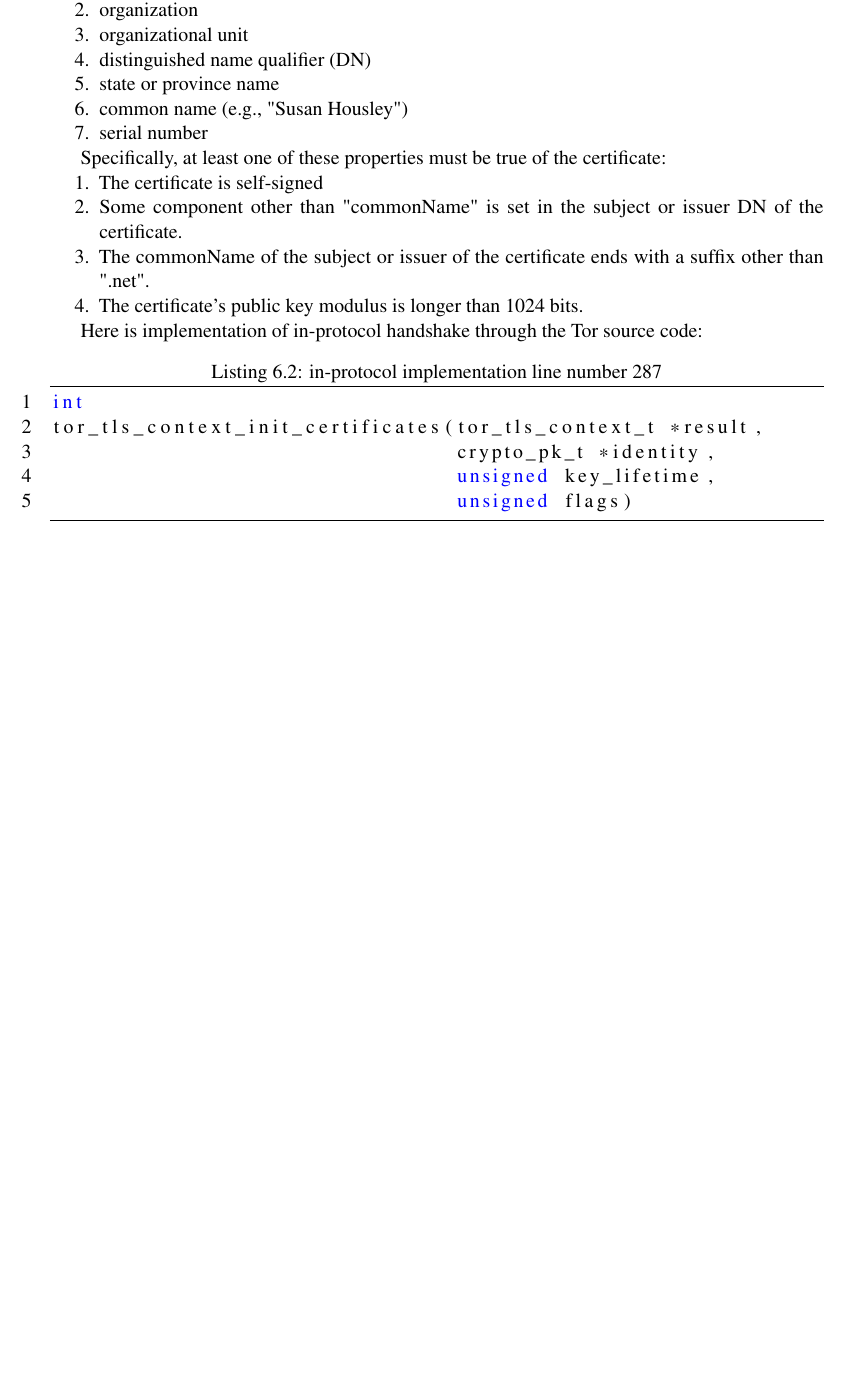
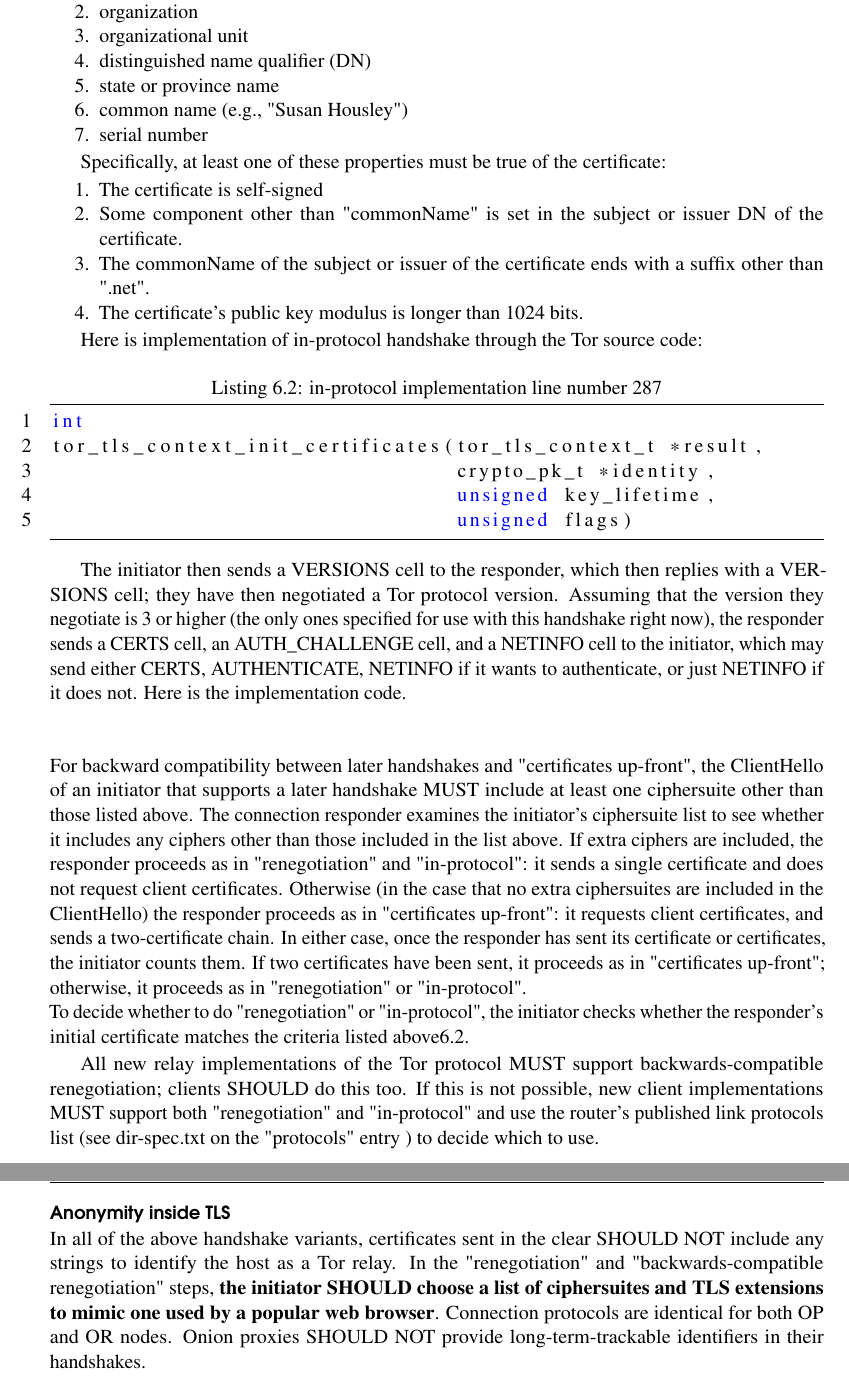
Before and after one commit to RadNi/Tor-Book, a LaTeX book (main.tex, which reads torspec-chapters/chapter2_torspec.tex): part of page 28 of 63 before the commit and two parts of pages 28 and 29 of 65 after it, the two joined at a grey line, cut so that both start at the same text, the shorter picture padded with empty space. Compiled offline with pdfLaTeX.

Commit message:
Ref added to link auth

```diff
--- a/torspec-chapters/chapter2_torspec.tex
+++ b/torspec-chapters/chapter2_torspec.tex
@@ -248,7 +102,7 @@ Implementations of this specification MUST be prepared to receive the following
 	\item serial number
 \end{enumerate}
 
-Specifically, at least one of these properties must be true of the certificate:
+Specifically, at least one of these properties must be true of the certificate:\label{inpro:criteria}
 \begin{enumerate}
 	\item The certificate is self-signed
 	\item Some component other than "commonName" is set in the subject or issuer DN of the certificate.
@@ -265,3 +119,22 @@ tor_tls_context_init_certificates(tor_tls_context_t *result,
                                   unsigned key_lifetime,
                                   unsigned flags)
 \end{lstlisting}
+
+%    /* choose between 5 and 365 days, and round to the day */
+%    unsigned int five_days = 5*24*3600;
+%    unsigned int one_year = 365*24*3600;
+%    lifetime = crypto_rand_int_range(five_days, one_year);
+%    lifetime -= lifetime % (24*3600);
+
+The initiator then sends a VERSIONS cell to the responder, which then replies with a VERSIONS cell; they have then negotiated a Tor protocol version.  Assuming that the version they negotiate is 3 or higher (the only ones specified for use with this handshake right now), the responder sends a CERTS cell, an AUTH\_CHALLENGE cell, and a NETINFO cell to the initiator, which may send either CERTS, AUTHENTICATE, NETINFO if it wants to authenticate, or just NETINFO if it does not.
+\href{tor/src/core/or/channeltls.c}{Here} is the implementation code.
+\paragraph{}
+For backward compatibility between later handshakes and "certificates up-front", the ClientHello of an initiator that supports a later handshake MUST include at least one ciphersuite other than those listed above. The connection responder examines the initiator's ciphersuite list to see whether it includes any ciphers other than those included in the list above.  If extra ciphers are included, the responder proceeds as in "renegotiation" and "in-protocol": it sends a single certificate and does not request client certificates.  Otherwise (in the case that no extra ciphersuites are included in the ClientHello) the responder proceeds as in "certificates up-front": it requests client certificates, and sends a two-certificate chain.  In either case, once the responder has sent its certificate or certificates, the initiator counts them. If two certificates have been sent, it proceeds as in "certificates up-front"; otherwise, it proceeds as in "renegotiation" or "in-protocol".
+\\
+To decide whether to do "renegotiation" or "in-protocol", the initiator checks whether the responder's initial certificate matches the criteria listed above\ref{inpro:criteria}.
+
+   All new relay implementations of the Tor protocol MUST support
+   backwards-compatible renegotiation; clients SHOULD do this too.  If this is not possible, new client implementations MUST support both "renegotiation" and "in-protocol" and use the router's published link protocols list (\href{https://gitweb.torproject.org/torspec.git/tree/dir-spec.txt}{see dir-spec.txt on the "protocols" entry} ) to decide which to use.
+
+\paragraph{Anonymity inside TLS}
+In all of the above handshake variants, certificates sent in the clear SHOULD NOT include any strings to identify the host as a Tor relay. In the "renegotiation" and "backwards-compatible renegotiation" steps, \textbf{the initiator SHOULD choose a list of ciphersuites and TLS extensions to mimic one used by a popular web browser}. Connection protocols are identical for both OP and OR nodes. Onion proxies SHOULD NOT provide long-term-trackable identifiers in their handshakes.
```
Also changed, not shown: torspec-chapters/chapter0_torspec.tex (+1 -1 lines), torspec-chapters/chapter1_torspec.tex (+2 -2 lines), torspec-chapters/chapter2_torspec.tex (146 more changed lines), 1 other file.
